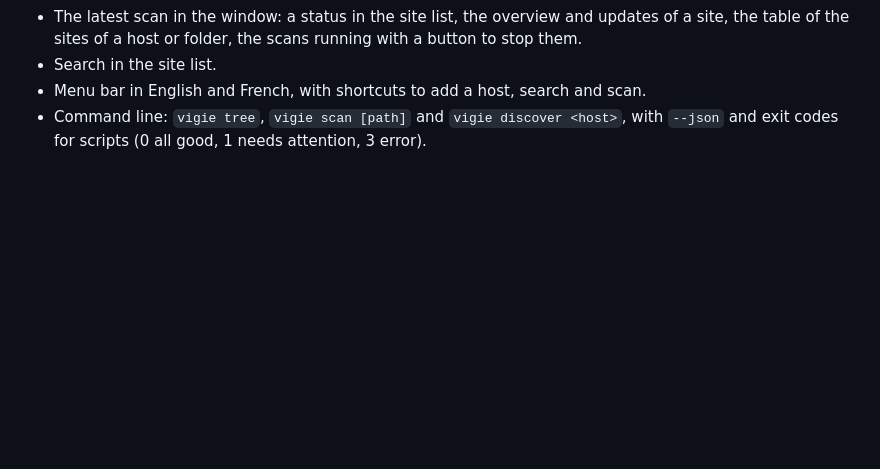
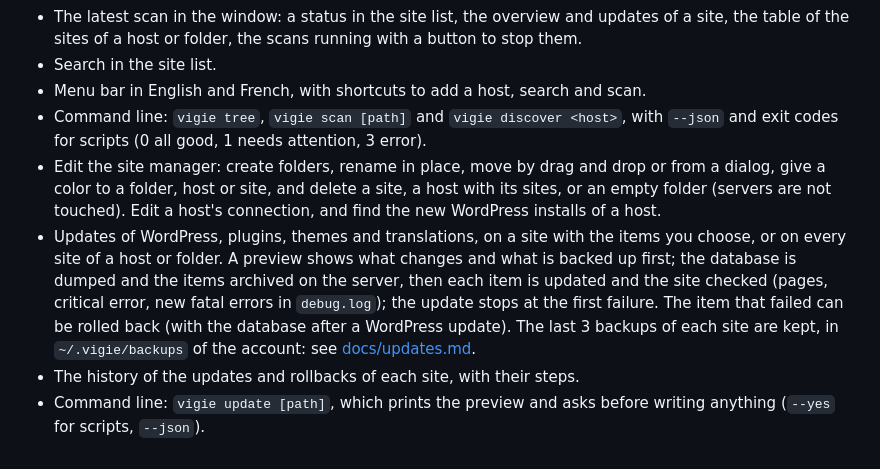
Before and after one commit to MarJC5/vigie, a Markdown page: CHANGELOG.md, the part around the change. GitHub-like rendering; blank space fills up the shorter version.

Commit message:
docs: describe what an update writes on a server, and update the changelog

```diff
--- a/CHANGELOG.md
+++ b/CHANGELOG.md
@@ -29,3 +29,17 @@ adheres to [Semantic Versioning](https://semver.org/spec/v2.0.0.html).
 - Menu bar in English and French, with shortcuts to add a host, search and scan.
 - Command line: `vigie tree`, `vigie scan [path]` and `vigie discover <host>`, with `--json`
   and exit codes for scripts (0 all good, 1 needs attention, 3 error).
+- Edit the site manager: create folders, rename in place, move by drag and drop or from a dialog,
+  give a color to a folder, host or site, and delete a site, a host with its sites, or an empty
+  folder (servers are not touched). Edit a host's connection, and find the new WordPress installs
+  of a host.
+- Updates of WordPress, plugins, themes and translations, on a site with the items you choose, or
+  on every site of a host or folder. A preview shows what changes and what is backed up first;
+  the database is dumped and the items archived on the server, then each item is updated and the
+  site checked (pages, critical error, new fatal errors in `debug.log`); the update stops at the
+  first failure. The item that failed can be rolled back (with the database after a WordPress
+  update). The last 3 backups of each site are kept, in `~/.vigie/backups` of the account: see
+  [docs/updates.md](docs/updates.md).
+- The history of the updates and rollbacks of each site, with their steps.
+- Command line: `vigie update [path]`, which prints the preview and asks before writing anything
+  (`--yes` for scripts, `--json`).
```
Also changed, not shown: docs/updates.md (added, +86 -0 lines), image.png (added).
